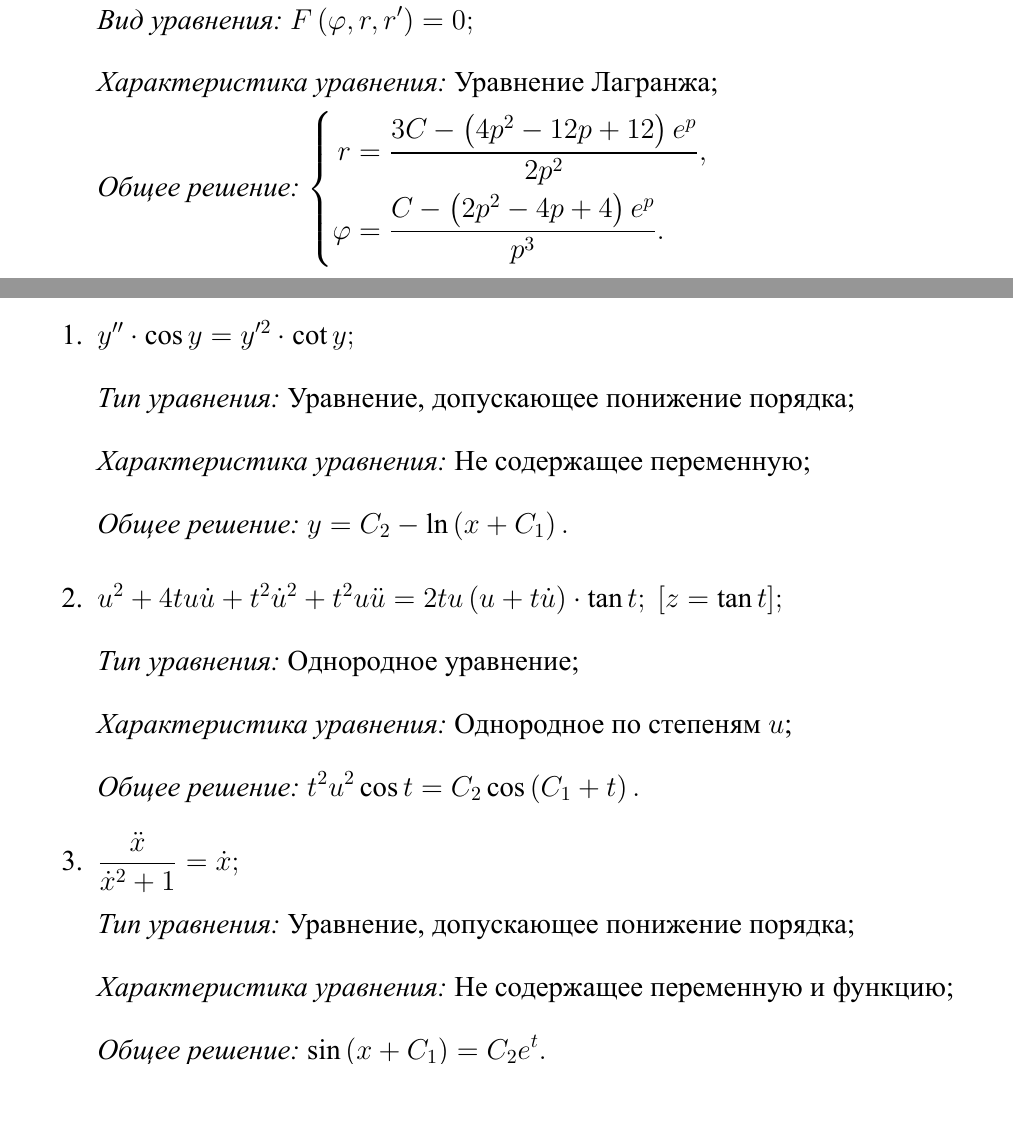
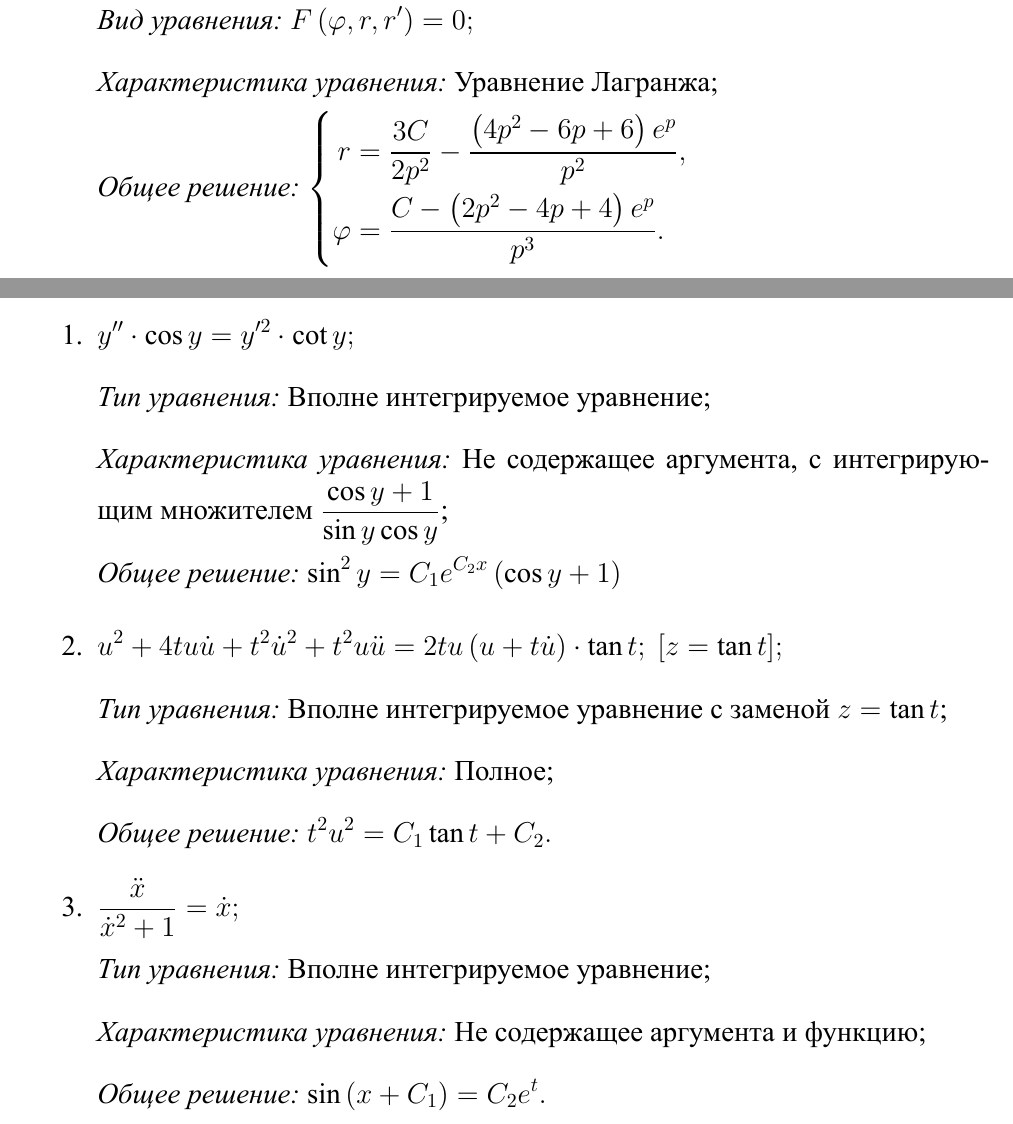
Before and after one commit to Dezzelshipc/TeX-files, a LaTeX document (Diffur/lab3/lab3.tex): two parts of pages 5 and 10 of 11, joined at a grey line, cut so that both start at the same text. The pictures show the PDF file Diffur/lab3/lab3.pdf that the author committed with the source.

Commit message:
diff l3-1

```diff
--- a/Diffur/lab3/lab3.tex
+++ b/Diffur/lab3/lab3.tex
@@ -74,7 +70,7 @@
                         \(
                             \left\lbrace
                                 \begin{aligned}
-                                    r &= \frac{3C - \left(4p^2 - 12p + 12\right) e^p}{2p^2}, \\
+                                    r &= \frac{3C}{2p^2} - \frac{\left(4p^2 - 6p + 6\right) e^p}{p^2}, \\
                                     \varphi &= \frac{C - \left( 2p^2 - 4p + 4 \right)e^p}{p^3}.
                                 \end{aligned}
                             \right.
@@ -203,32 +199,32 @@
                 \item \( y'' \cdot \cos{y} = y'^2 \cdot \cot{y}; \)
 
                     \textit{Тип уравнения:}
-                        Уравнение, допускающее понижение порядка;
+                        Вполне интегрируемое уравнение;
 
                     \textit{Характеристика уравнения:}
-                        Не содержащее переменную;
+                        Не содержащее аргумента,  с интегрирующим множителем \( \frac{\cos{y} + 1}{\sin{y}\cos{y}} \);
 
-                    \textit{Общее решение:} \( y = C_2 - \ln \left(x + C_1\right). \)
+                    \textit{Общее решение:} \( \sin^2{y} = C_1 e^{C_2 x} \left( \cos{y}+1 \right) \)
 
                 \item \( u^2 + 4tu \dot{u} + t^2 \dot{u}^2 + t^2 u \ddot{u} = 2tu \left( u + t \dot{u} \right) \cdot \tan{t}; ~ [z = \tan{t}]; \)
 
                     \textit{Тип уравнения:}
-                        Однородное уравнение;
+                        Вполне интегрируемое уравнение с заменой \( z = \tan{t} \);
 
                     \textit{Характеристика уравнения:}
-                        Однородное по степеням \(u\);
+                        Полное;
 
-                    \textit{Общее решение:} \( t^2u^2 \cos{t} = C_2 \cos\left( C_1 + t \right) . \)
+                    \textit{Общее решение:} \( t^2u^2 = C_1 \tan{t} + C_2. \)
 
                 \item \( \frac{\ddot{x}}{\dot{x}^2 + 1} = \dot{x}; \)
 
                     \textit{Тип уравнения:}
-                    Уравнение, допускающее понижение порядка;
+                        Вполне интегрируемое уравнение;
 
                     \textit{Характеристика уравнения:}
-                        Не содержащее переменную и функцию;
+                        Не содержащее аргумента и функцию;
 
-                    \textit{Общее решение:} \( \sin \left( x + C_1 \right) = C_2 e^t. \)
+                    \textit{Общее решение:} \( \sin\left(x + C_1\right) = C_2 e^t. \)
 
 
 
```
Also changed, not shown: Diffur/lab3/style.sty (+3 -2 lines), Diffur/lab3/titlepage.sty (+2 -2 lines), Diffur/lab3/lab3.pdf, Diffur/lab3/lab3.tex (20 more changed lines).
